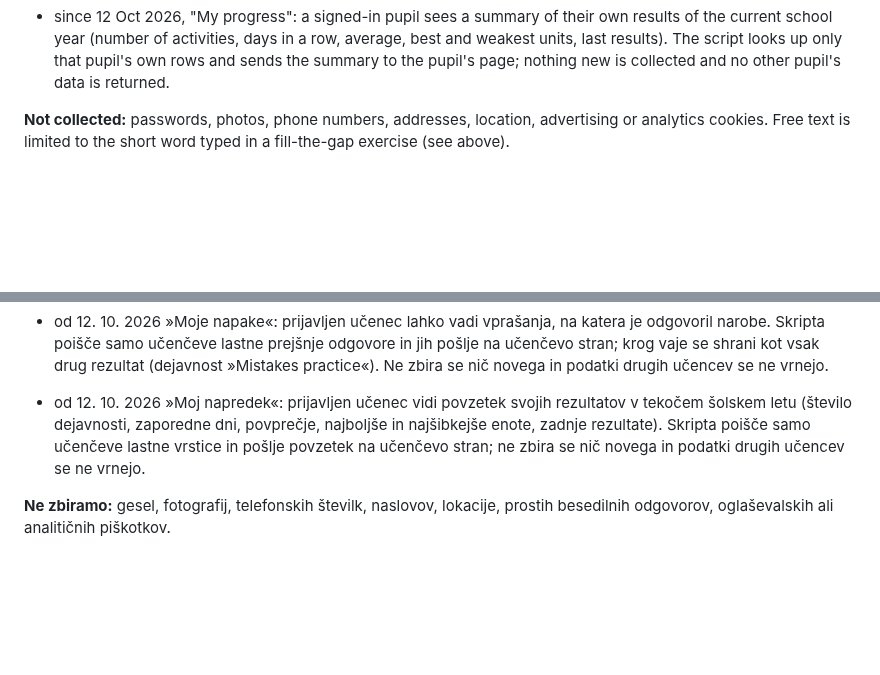
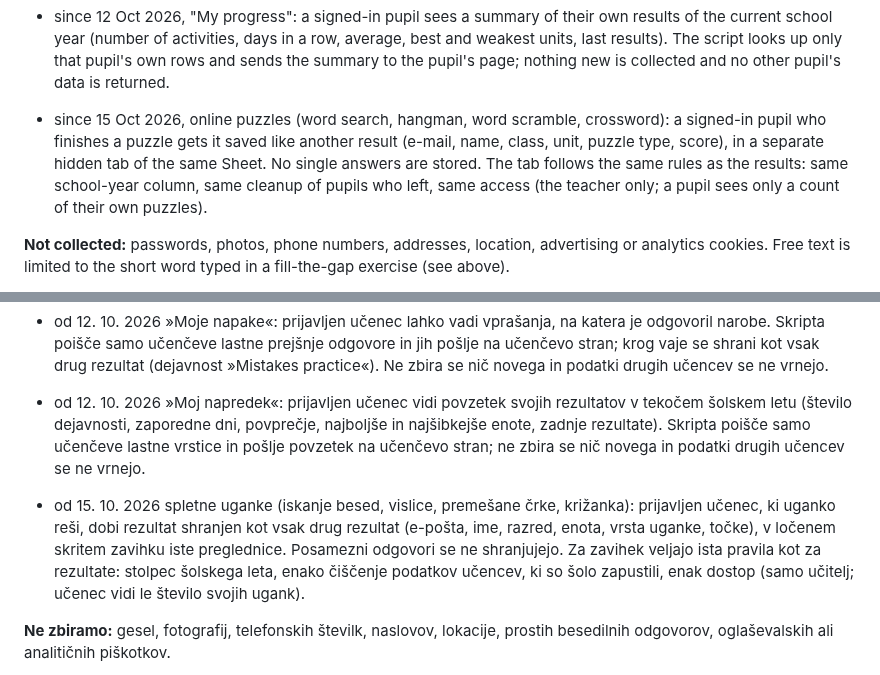
Before and after one commit to NoisyClassRoom/english-tools, a Markdown page: DATA-PROTECTION.md, 2 parts joined by grey strips. Drawn GitHub-style; blank space fills up the shorter version.

```diff
--- a/DATA-PROTECTION.md
+++ b/DATA-PROTECTION.md
@@ -22,6 +22,8 @@ Draft for the school's data-protection officer (DPO). It describes what the tool
 - since 12 Oct 2026, "My mistakes": a signed-in pupil can practise the questions they got wrong. The script looks up only that pupil's own earlier answers and sends them back to the pupil's page; the practice round is saved like any other result (activity "Mistakes practice"). Nothing new is collected, and no other pupil's data is returned.
 
 - since 12 Oct 2026, "My progress": a signed-in pupil sees a summary of their own results of the current school year (number of activities, days in a row, average, best and weakest units, last results). The script looks up only that pupil's own rows and sends the summary to the pupil's page; nothing new is collected and no other pupil's data is returned.
+
+- since 15 Oct 2026, online puzzles (word search, hangman, word scramble, crossword): a signed-in pupil who finishes a puzzle gets it saved like another result (e-mail, name, class, unit, puzzle type, score), in a separate hidden tab of the same Sheet. No single answers are stored. The tab follows the same rules as the results: same school-year column, same cleanup of pupils who left, same access (the teacher only; a pupil sees only a count of their own puzzles).
 
 **Not collected:** passwords, photos, phone numbers, addresses, location, advertising or analytics cookies. Free text is limited to the short word typed in a fill-the-gap exercise (see above).
 
@@ -64,6 +66,8 @@ Draft for the school's data-protection officer (DPO). It describes what the tool
 
 - od 12. 10. 2026 »Moj napredek«: prijavljen učenec vidi povzetek svojih rezultatov v tekočem šolskem letu (število dejavnosti, zaporedne dni, povprečje, najboljše in najšibkejše enote, zadnje rezultate). Skripta poišče samo učenčeve lastne vrstice in pošlje povzetek na učenčevo stran; ne zbira se nič novega in podatki drugih učencev se ne vrnejo.
 
+- od 15. 10. 2026 spletne uganke (iskanje besed, vislice, premešane črke, križanka): prijavljen učenec, ki uganko reši, dobi rezultat shranjen kot vsak drug rezultat (e-pošta, ime, razred, enota, vrsta uganke, točke), v ločenem skritem zavihku iste preglednice. Posamezni odgovori se ne shranjujejo. Za zavihek veljajo ista pravila kot za rezultate: stolpec šolskega leta, enako čiščenje podatkov učencev, ki so šolo zapustili, enak dostop (samo učitelj; učenec vidi le število svojih ugank).
+
 **Ne zbiramo:** gesel, fotografij, telefonskih številk, naslovov, lokacije, prostih besedilnih odgovorov, oglaševalskih ali analitičnih piškotkov.
 
 **Kje so podatki.** V eni zasebni Google preglednici v učiteljevem šolskem Google Workspace računu (domena os-verzej.si). Z nikomer ni deljena. Seznam razredov (ime učenca, šolsko leto, razred; uvožen iz šolske evidence) je zavihek v isti preglednici. Prijava je omejena na šolsko domeno; strežnik zavrne račune z drugih domen.
```
